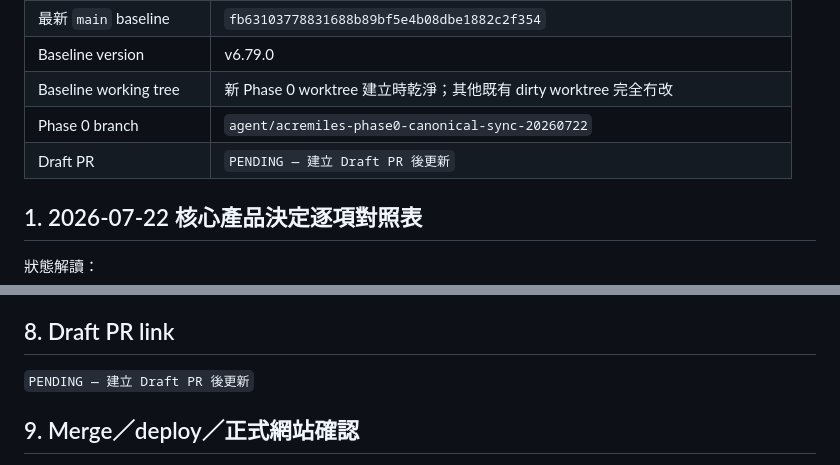
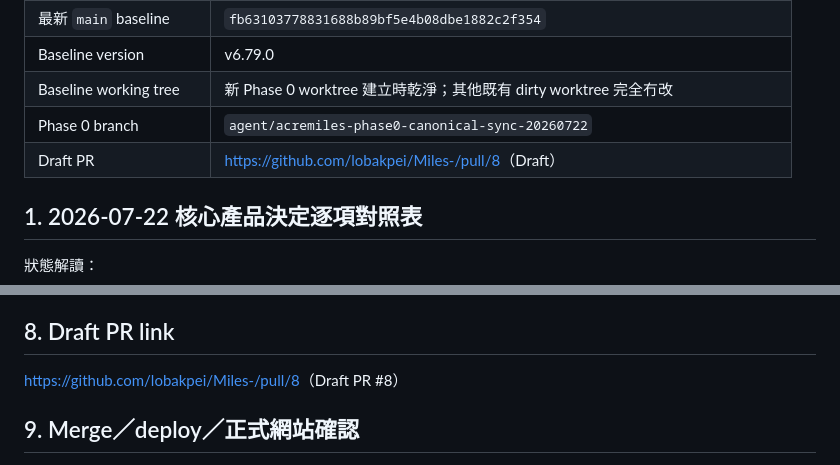
Before and after one commit to lobakpei/Miles-, a Markdown page: docs/FOUNDER-VERIFICATION-PACK-PHASE0.md, 2 parts joined by grey strips. Rendered like a GitHub page.

Commit message:
docs: add Phase 0 Draft PR link

```diff
--- a/docs/FOUNDER-VERIFICATION-PACK-PHASE0.md
+++ b/docs/FOUNDER-VERIFICATION-PACK-PHASE0.md
@@ -13,7 +13,7 @@ Phase 0「Canonical Sync + Regression Lock」已完成候選版；只涉及文
 | Baseline version | v6.79.0 |
 | Baseline working tree | 新 Phase 0 worktree 建立時乾淨；其他既有 dirty worktree 完全冇改 |
 | Phase 0 branch | `agent/acremiles-phase0-canonical-sync-20260722` |
-| Draft PR | `PENDING — 建立 Draft PR 後更新` |
+| Draft PR | <https://github.com/lobakpei/Miles-/pull/8>（Draft） |
 
 ## 1. 2026-07-22 核心產品決定逐項對照表
 
@@ -185,7 +185,7 @@ Freshness 7 個提醒：渣打兩個渠道 2026-07-23、AE 白金官方迎新 20
 
 ## 8. Draft PR link
 
-`PENDING — 建立 Draft PR 後更新`
+<https://github.com/lobakpei/Miles-/pull/8>（Draft PR #8）
 
 ## 9. Merge／deploy／正式網站確認
 
```
